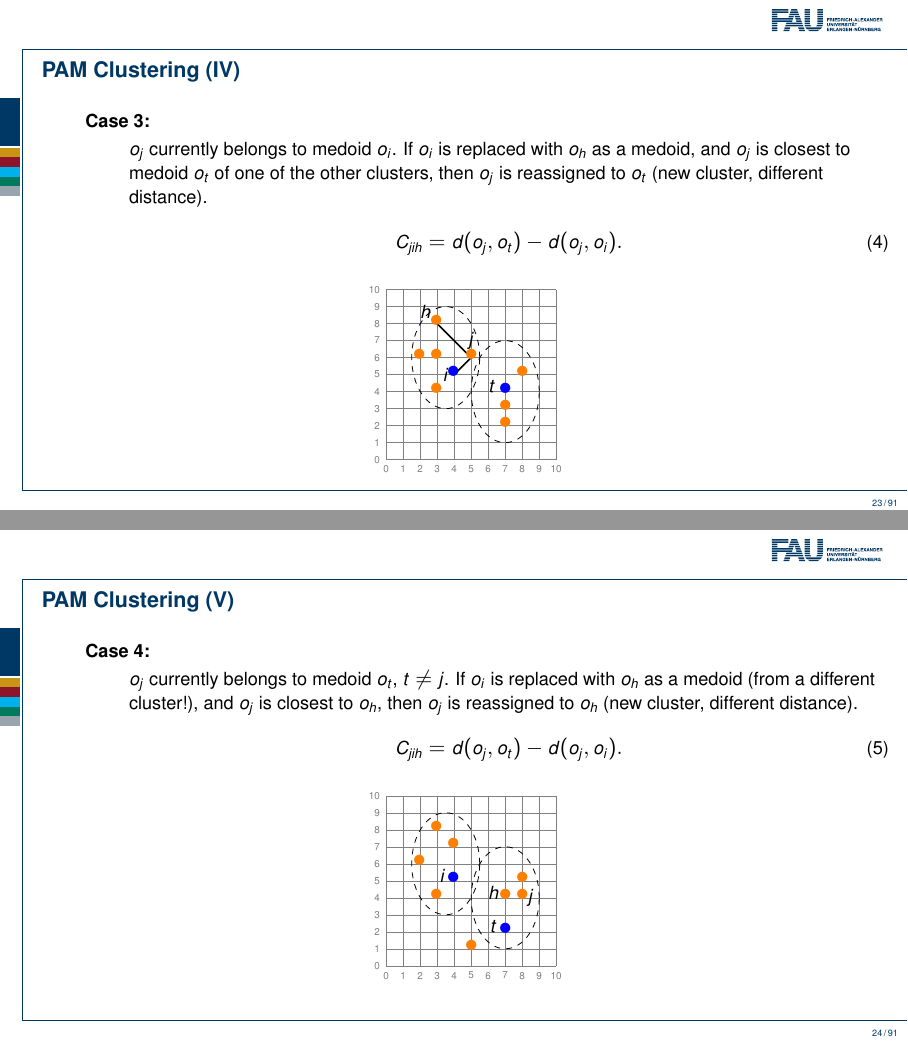
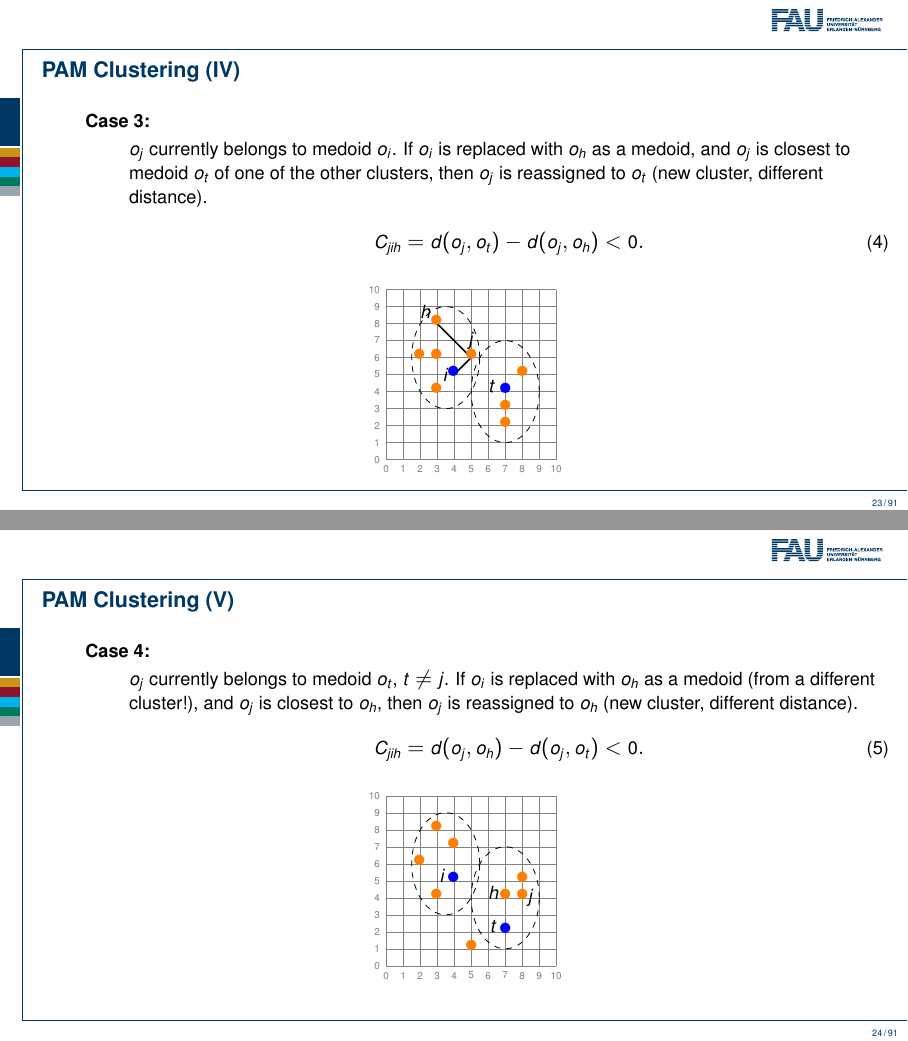
Before and after one commit to karhunenloeve/KDD, LaTeX slides (lecture8.tex): pages 23 and 24 of 91, joined at a grey line. The pictures show the PDF file pdfs/lecture8.pdf that the author committed with the source.

Commit message:
pdf lecture 8 bugfix + typos

```diff
--- a/lecture8.tex
+++ b/lecture8.tex
@@ -930,7 +930,7 @@
         \begin{itemize}
           \item $o_j$ currently belongs to medoid $o_t$, $t \neq j$. If $o_i$ is replaced with $o_h$ as a medoid, and $o_j$ is still closest to $o_t$, then the assignment does not change.
           \begin{align}
-            C_{jih} = d(o_j,o_h) - d(o_j,o_i) = 0.
+            C_{jih} = d(o_j,o_h) - d(o_j,o_t) \geq 0.
           \end{align}
         \end{itemize}
       \end{itemize}
@@ -976,7 +976,7 @@
         \begin{itemize}
           \item $o_j$ currently belongs to medoid $o_i$. If $o_i$ is replaced with $o_h$ as a medoid, and $o_j$ is closest to medoid $o_t$ of one of the other clusters, then $o_j$ is reassigned to $o_t$ (new cluster, different distance).
           \begin{align}
-            C_{jih} = d(o_j,o_t) - d(o_j,o_i).
+            C_{jih} = d(o_j,o_t) - d(o_j,o_h) < 0.
           \end{align}
         \end{itemize}
       \end{itemize}
@@ -1022,7 +1022,7 @@
         \begin{itemize}
           \item $o_j$ currently belongs to medoid $o_t$, $t \neq j$. If $o_i$ is replaced with $o_h$ as a medoid (from a different cluster!), and $o_j$ is closest to $o_h$, then $o_j$ is reassigned to $o_h$ (new cluster, different distance).
           \begin{align}
-            C_{jih} = d(o_j,o_t) - d(o_j,o_i).
+            C_{jih} = d(o_j,o_h) - d(o_j,o_t) < 0.
           \end{align}
         \end{itemize}
       \end{itemize}
```
Also changed, not shown: lecture8.pdf (deleted), pdfs/lecture8.pdf.
